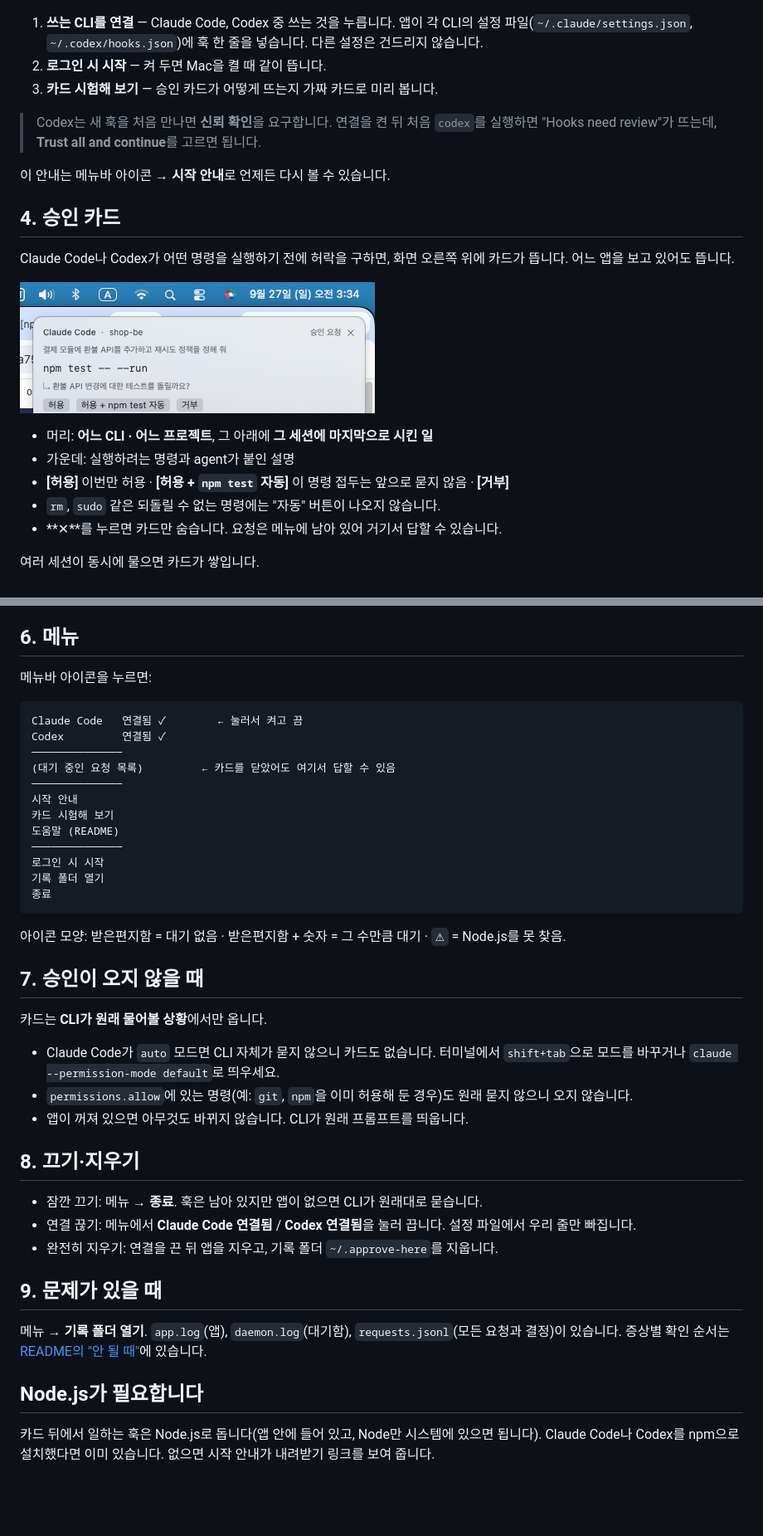
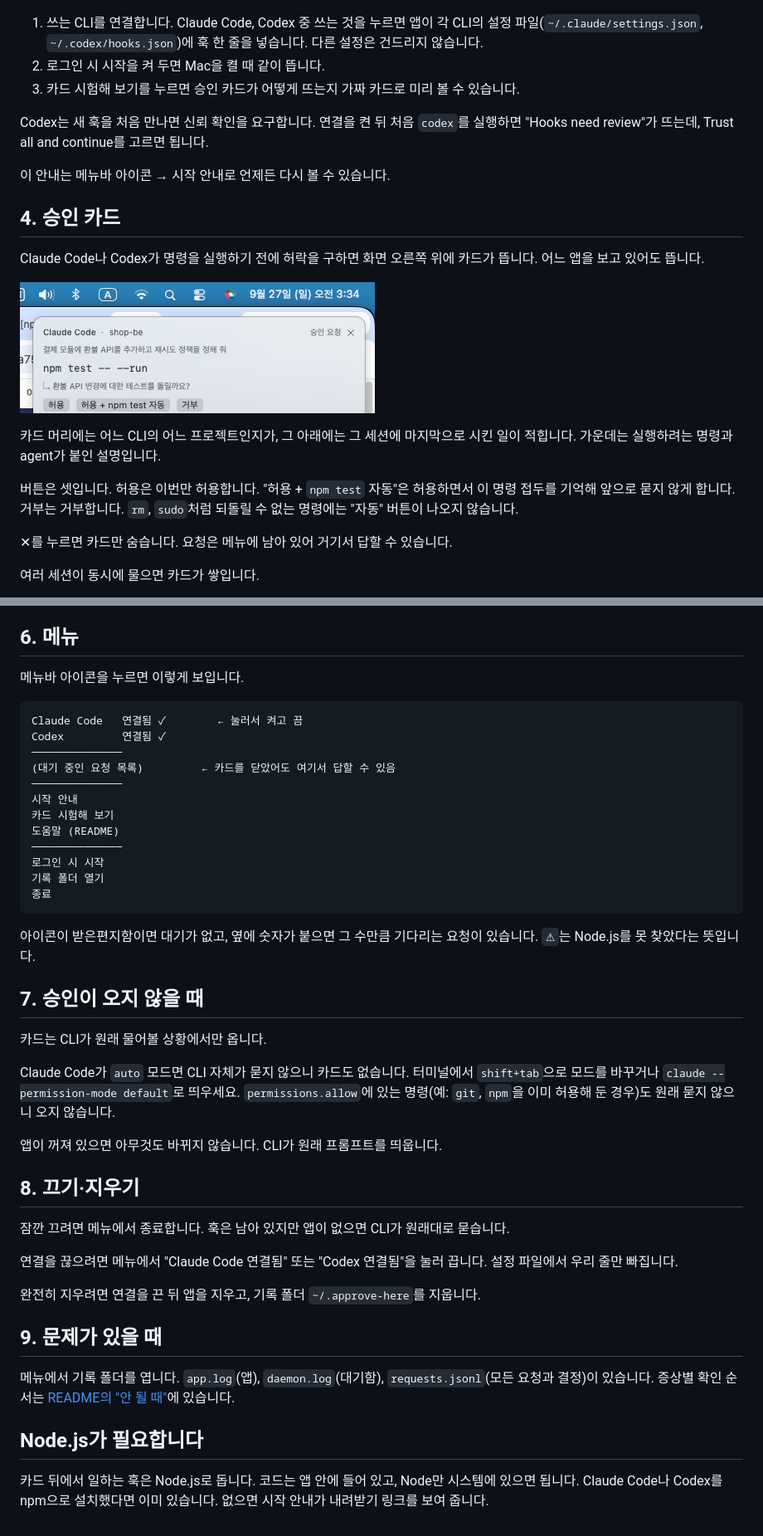
Before and after one commit to SungHoonKim-Ski/approve-here, a Markdown page: docs/GUIDE.md, 2 parts joined by grey strips. Shown at 83% size. Rendered like a GitHub page; blank space fills up the shorter version.

Commit message:
docs: 가이드 문장 다듬기 — 굵은 글씨·줄표 목록을 문장으로
Claude-Session: https://claude.ai/code/session_01Vear7yzjmRowd5n15h42wo

````diff
--- a/docs/GUIDE.md
+++ b/docs/GUIDE.md
@@ -25,25 +22,25 @@ Applications에서 **Approve Here**를 엽니다. Apple 서명이 없는 앱이
 
 ![시작 안내](guide/onboarding.png)
 
-1. **쓰는 CLI를 연결** — Claude Code, Codex 중 쓰는 것을 누릅니다. 앱이 각 CLI의 설정 파일(`~/.claude/settings.json`, `~/.codex/hooks.json`)에 훅 한 줄을 넣습니다. 다른 설정은 건드리지 않습니다.
-2. **로그인 시 시작** — 켜 두면 Mac을 켤 때 같이 뜹니다.
-3. **카드 시험해 보기** — 승인 카드가 어떻게 뜨는지 가짜 카드로 미리 봅니다.
+1. 쓰는 CLI를 연결합니다. Claude Code, Codex 중 쓰는 것을 누르면 앱이 각 CLI의 설정 파일(`~/.claude/settings.json`, `~/.codex/hooks.json`)에 훅 한 줄을 넣습니다. 다른 설정은 건드리지 않습니다.
+2. 로그인 시 시작을 켜 두면 Mac을 켤 때 같이 뜹니다.
+3. 카드 시험해 보기를 누르면 승인 카드가 어떻게 뜨는지 가짜 카드로 미리 볼 수 있습니다.
 
-> Codex는 새 훅을 처음 만나면 **신뢰 확인**을 요구합니다. 연결을 켠 뒤 처음 `codex`를 실행하면 "Hooks need review"가 뜨는데, **Trust all and continue**를 고르면 됩니다.
+Codex는 새 훅을 처음 만나면 신뢰 확인을 요구합니다. 연결을 켠 뒤 처음 `codex`를 실행하면 "Hooks need review"가 뜨는데, Trust all and continue를 고르면 됩니다.
 
-이 안내는 메뉴바 아이콘 → **시작 안내**로 언제든 다시 볼 수 있습니다.
+이 안내는 메뉴바 아이콘 → 시작 안내로 언제든 다시 볼 수 있습니다.
 
 ## 4. 승인 카드
 
-Claude Code나 Codex가 어떤 명령을 실행하기 전에 허락을 구하면, 화면 오른쪽 위에 카드가 뜹니다. 어느 앱을 보고 있어도 뜹니다.
+Claude Code나 Codex가 명령을 실행하기 전에 허락을 구하면 화면 오른쪽 위에 카드가 뜹니다. 어느 앱을 보고 있어도 뜹니다.
 
 ![승인 카드](guide/card-permission.png)
 
-- 머리: **어느 CLI · 어느 프로젝트**, 그 아래에 **그 세션에 마지막으로 시킨 일**
-- 가운데: 실행하려는 명령과 agent가 붙인 설명
-- **[허용]** 이번만 허용 · **[허용 + `npm test` 자동]** 이 명령 접두는 앞으로 묻지 않음 · **[거부]**
-- `rm`, `sudo` 같은 되돌릴 수 없는 명령에는 "자동" 버튼이 나오지 않습니다.
-- **✕**를 누르면 카드만 숨습니다. 요청은 메뉴에 남아 있어 거기서 답할 수 있습니다.
+카드 머리에는 어느 CLI의 어느 프로젝트인지가, 그 아래에는 그 세션에 마지막으로 시킨 일이 적힙니다. 가운데는 실행하려는 명령과 agent가 붙인 설명입니다.
+
+버튼은 셋입니다. 허용은 이번만 허용합니다. "허용 + `npm test` 자동"은 허용하면서 이 명령 접두를 기억해 앞으로 묻지 않게 합니다. 거부는 거부합니다. `rm`, `sudo`처럼 되돌릴 수 없는 명령에는 "자동" 버튼이 나오지 않습니다.
+
+✕를 누르면 카드만 숨습니다. 요청은 메뉴에 남아 있어 거기서 답할 수 있습니다.
 
 여러 세션이 동시에 물으면 카드가 쌓입니다.
 
@@ -74,7 +68,7 @@ Claude는 카드에서 고른 답을 그대로 받습니다. 터미널에는 "Us
 
 ## 6. 메뉴
 
-메뉴바 아이콘을 누르면:
+메뉴바 아이콘을 누르면 이렇게 보입니다.
 
 ```
 Claude Code   연결됨 ✓        ← 눌러서 켜고 끔
@@ -91,26 +85,28 @@ Codex         연결됨 ✓
 종료
 ```
 
-아이콘 모양: 받은편지함 = 대기 없음 · 받은편지함 + 숫자 = 그 수만큼 대기 · `⚠︎` = Node.js를 못 찾음.
+아이콘이 받은편지함이면 대기가 없고, 옆에 숫자가 붙으면 그 수만큼 기다리는 요청이 있습니다. `⚠︎`는 Node.js를 못 찾았다는 뜻입니다.
 
 ## 7. 승인이 오지 않을 때
 
-카드는 **CLI가 원래 물어볼 상황**에서만 옵니다.
+카드는 CLI가 원래 물어볼 상황에서만 옵니다.
 
-- Claude Code가 `auto` 모드면 CLI 자체가 묻지 않으니 카드도 없습니다. 터미널에서 `shift+tab`으로 모드를 바꾸거나 `claude --permission-mode default`로 띄우세요.
-- `permissions.allow`에 있는 명령(예: `git`, `npm`을 이미 허용해 둔 경우)도 원래 묻지 않으니 오지 않습니다.
-- 앱이 꺼져 있으면 아무것도 바뀌지 않습니다. CLI가 원래 프롬프트를 띄웁니다.
+Claude Code가 `auto` 모드면 CLI 자체가 묻지 않으니 카드도 없습니다. 터미널에서 `shift+tab`으로 모드를 바꾸거나 `claude --permission-mode default`로 띄우세요. `permissions.allow`에 있는 명령(예: `git`, `npm`을 이미 허용해 둔 경우)도 원래 묻지 않으니 오지 않습니다.
+
+앱이 꺼져 있으면 아무것도 바뀌지 않습니다. CLI가 원래 프롬프트를 띄웁니다.
 
 ## 8. 끄기·지우기
 
-- 잠깐 끄기: 메뉴 → **종료**. 훅은 남아 있지만 앱이 없으면 CLI가 원래대로 묻습니다.
-- 연결 끊기: 메뉴에서 **Claude Code 연결됨** / **Codex 연결됨**을 눌러 끕니다. 설정 파일에서 우리 줄만 빠집니다.
-- 완전히 지우기: 연결을 끈 뒤 앱을 지우고, 기록 폴더 `~/.approve-here`를 지웁니다.
+잠깐 끄려면 메뉴에서 종료합니다. 훅은 남아 있지만 앱이 없으면 CLI가 원래대로 묻습니다.
+
+연결을 끊으려면 메뉴에서 "Claude Code 연결됨" 또는 "Codex 연결됨"을 눌러 끕니다. 설정 파일에서 우리 줄만 빠집니다.
+
+완전히 지우려면 연결을 끈 뒤 앱을 지우고, 기록 폴더 `~/.approve-here`를 지웁니다.
 
 ## 9. 문제가 있을 때
 
-메뉴 → **기록 폴더 열기**. `app.log`(앱), `daemon.log`(대기함), `requests.jsonl`(모든 요청과 결정)이 있습니다. 증상별 확인 순서는 [README의 "안 될 때"](../README.md#안-될-때)에 있습니다.
+메뉴에서 기록 폴더를 엽니다. `app.log`(앱), `daemon.log`(대기함), `requests.jsonl`(모든 요청과 결정)이 있습니다. 증상별 확인 순서는 [README의 "안 될 때"](../README.md#안-될-때)에 있습니다.
 
 ## Node.js가 필요합니다
 
-카드 뒤에서 일하는 훅은 Node.js로 돕니다(앱 안에 들어 있고, Node만 시스템에 있으면 됩니다). Claude Code나 Codex를 npm으로 설치했다면 이미 있습니다. 없으면 시작 안내가 내려받기 링크를 보여 줍니다.
+카드 뒤에서 일하는 훅은 Node.js로 돕니다. 코드는 앱 안에 들어 있고, Node만 시스템에 있으면 됩니다. Claude Code나 Codex를 npm으로 설치했다면 이미 있습니다. 없으면 시작 안내가 내려받기 링크를 보여 줍니다.
````
Also changed, not shown: other parts of docs/GUIDE.md (+9 -15 lines).
